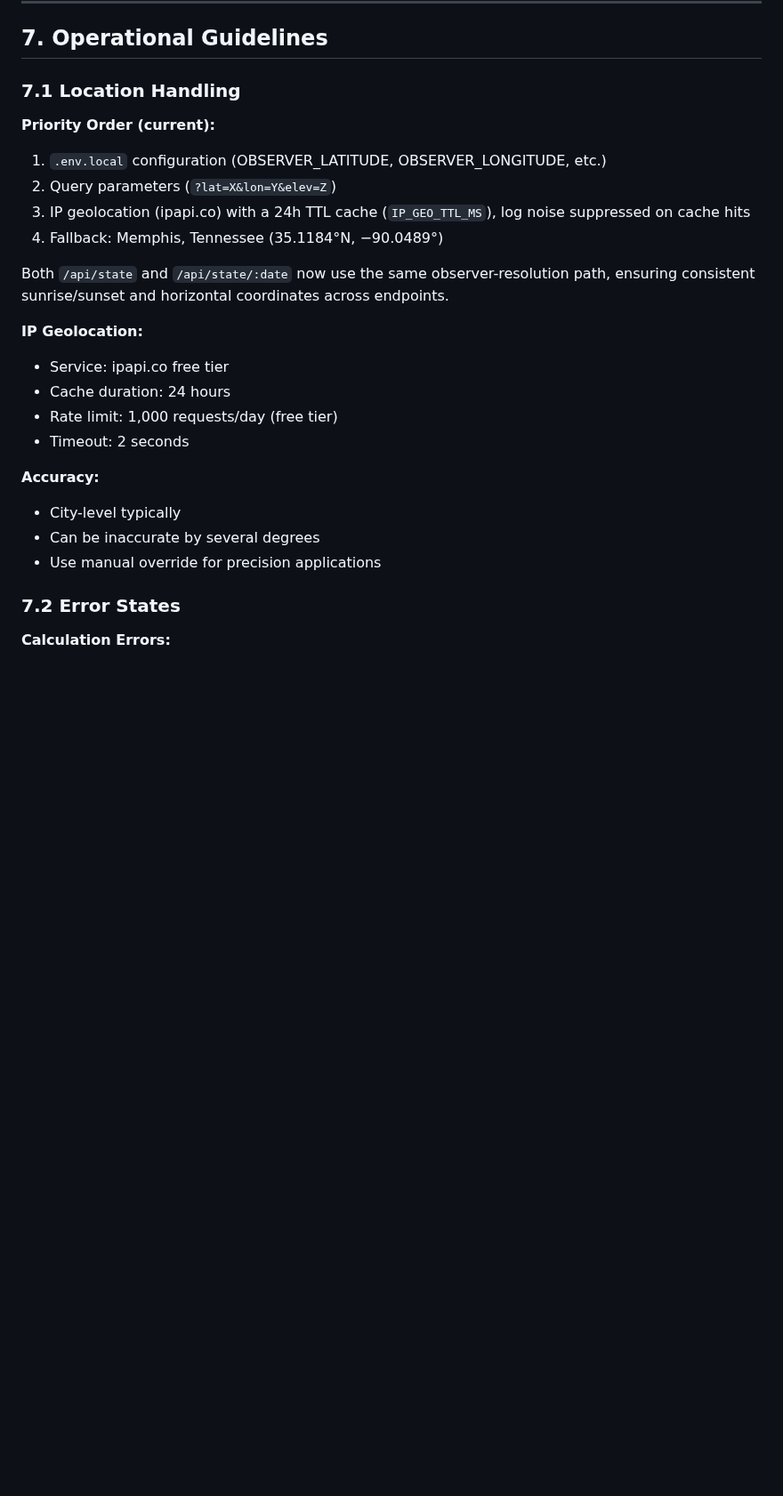
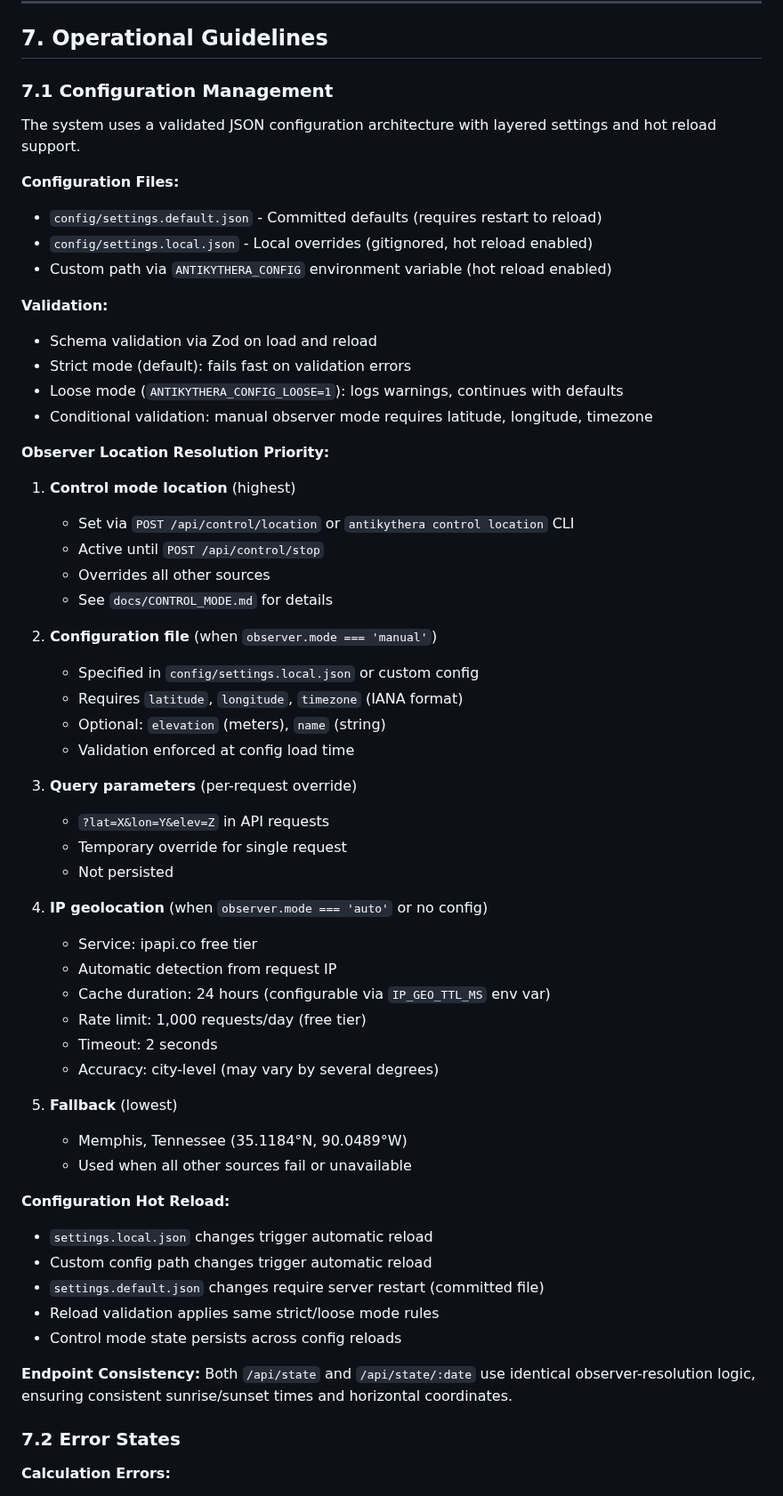
Before and after one commit to mojoatomic/antikythera-engine-2, a Markdown page: docs/TECHNICAL_OPERATIONS_MANUAL.md, the part around the change. Shown at 89% size. GitHub-like rendering; blank space fills up the shorter version.

Commit message:
docs: update Technical Operations Manual for config system
Replace Location Handling section with Configuration Management section
documenting the validated JSON configuration architecture.

Changes to docs/TECHNICAL_OPERATIONS_MANUAL.md:
- Replace section 7.1 \"Location Handling\" with \"Configuration Management\"
- Document configuration file structure and layering
- Document validation modes (strict/loose) and Zod schema
- Document observer location resolution priority (5 levels)
  1. Control mode location (overrides all)
  2. Configuration file (manual mode)
  3. Query parameters (per-request)
  4. IP geolocation (auto mode)
  5. Fallback (Memphis, TN)
- Document hot reload behavior
  - Local config and custom path: hot reload enabled
  - Default config: requires restart
  - Control mode state persists across reloads
- Document endpoint consistency guarantees
- Remove references to deprecated .env.local observer variables

All documented behavior is tested and verified by 78 passing unit tests.
Documentation follows professional standards: factual, evidence-based,
no unsubstantiated claims.

Related: #38

```diff
--- a/docs/TECHNICAL_OPERATIONS_MANUAL.md
+++ b/docs/TECHNICAL_OPERATIONS_MANUAL.md
@@ -500,26 +500,61 @@ Variables affecting computation time:
 
 ## 7. Operational Guidelines
 
-### 7.1 Location Handling
+### 7.1 Configuration Management
 
-**Priority Order (current):**
-1. `.env.local` configuration (OBSERVER_LATITUDE, OBSERVER_LONGITUDE, etc.)
-2. Query parameters (`?lat=X&lon=Y&elev=Z`)
-3. IP geolocation (ipapi.co) with a 24h TTL cache (`IP_GEO_TTL_MS`), log noise suppressed on cache hits
-4. Fallback: Memphis, Tennessee (35.1184°N, −90.0489°)
+The system uses a validated JSON configuration architecture with layered settings and hot reload support.
 
-Both `/api/state` and `/api/state/:date` now use the same observer-resolution path, ensuring consistent sunrise/sunset and horizontal coordinates across endpoints.
+**Configuration Files:**
+- `config/settings.default.json` - Committed defaults (requires restart to reload)
+- `config/settings.local.json` - Local overrides (gitignored, hot reload enabled)
+- Custom path via `ANTIKYTHERA_CONFIG` environment variable (hot reload enabled)
 
-**IP Geolocation:**
-- Service: ipapi.co free tier
-- Cache duration: 24 hours
-- Rate limit: 1,000 requests/day (free tier)
-- Timeout: 2 seconds
+**Validation:**
+- Schema validation via Zod on load and reload
+- Strict mode (default): fails fast on validation errors
+- Loose mode (`ANTIKYTHERA_CONFIG_LOOSE=1`): logs warnings, continues with defaults
+- Conditional validation: manual observer mode requires latitude, longitude, timezone
 
-**Accuracy:**
-- City-level typically
-- Can be inaccurate by several degrees
-- Use manual override for precision applications
+**Observer Location Resolution Priority:**
+
+1. **Control mode location** (highest)
+   - Set via `POST /api/control/location` or `antikythera control location` CLI
+   - Active until `POST /api/control/stop`
+   - Overrides all other sources
+   - See `docs/CONTROL_MODE.md` for details
+
+2. **Configuration file** (when `observer.mode === 'manual'`)
+   - Specified in `config/settings.local.json` or custom config
+   - Requires `latitude`, `longitude`, `timezone` (IANA format)
+   - Optional: `elevation` (meters), `name` (string)
+   - Validation enforced at config load time
+
+3. **Query parameters** (per-request override)
+   - `?lat=X&lon=Y&elev=Z` in API requests
+   - Temporary override for single request
+   - Not persisted
+
+4. **IP geolocation** (when `observer.mode === 'auto'` or no config)
+   - Service: ipapi.co free tier
+   - Automatic detection from request IP
+   - Cache duration: 24 hours (configurable via `IP_GEO_TTL_MS` env var)
+   - Rate limit: 1,000 requests/day (free tier)
+   - Timeout: 2 seconds
+   - Accuracy: city-level (may vary by several degrees)
+
+5. **Fallback** (lowest)
+   - Memphis, Tennessee (35.1184°N, 90.0489°W)
+   - Used when all other sources fail or unavailable
+
+**Configuration Hot Reload:**
+- `settings.local.json` changes trigger automatic reload
+- Custom config path changes trigger automatic reload
+- `settings.default.json` changes require server restart (committed file)
+- Reload validation applies same strict/loose mode rules
+- Control mode state persists across config reloads
+
+**Endpoint Consistency:**
+Both `/api/state` and `/api/state/:date` use identical observer-resolution logic, ensuring consistent sunrise/sunset times and horizontal coordinates.
 
 ### 7.2 Error States
 
```
